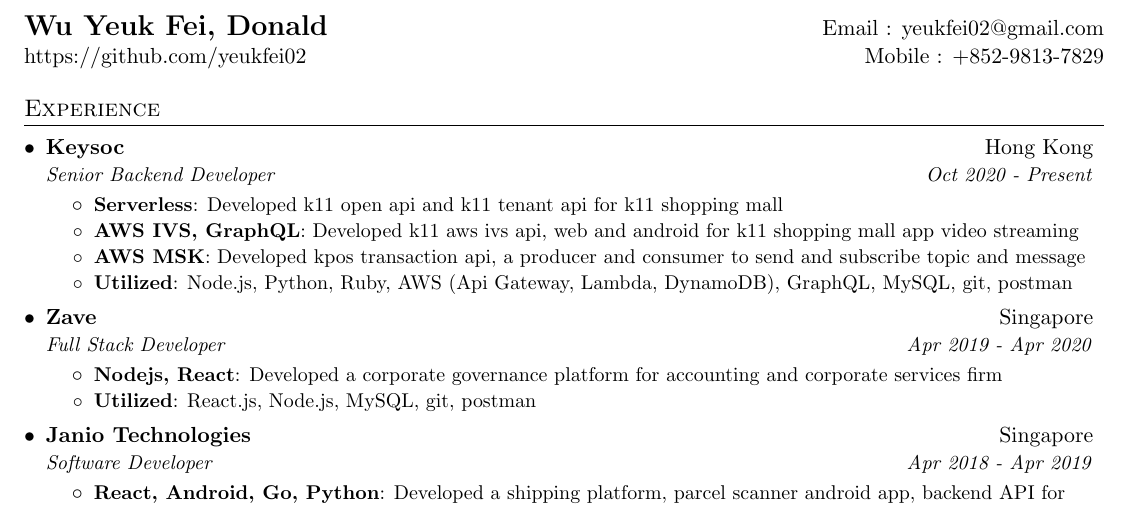
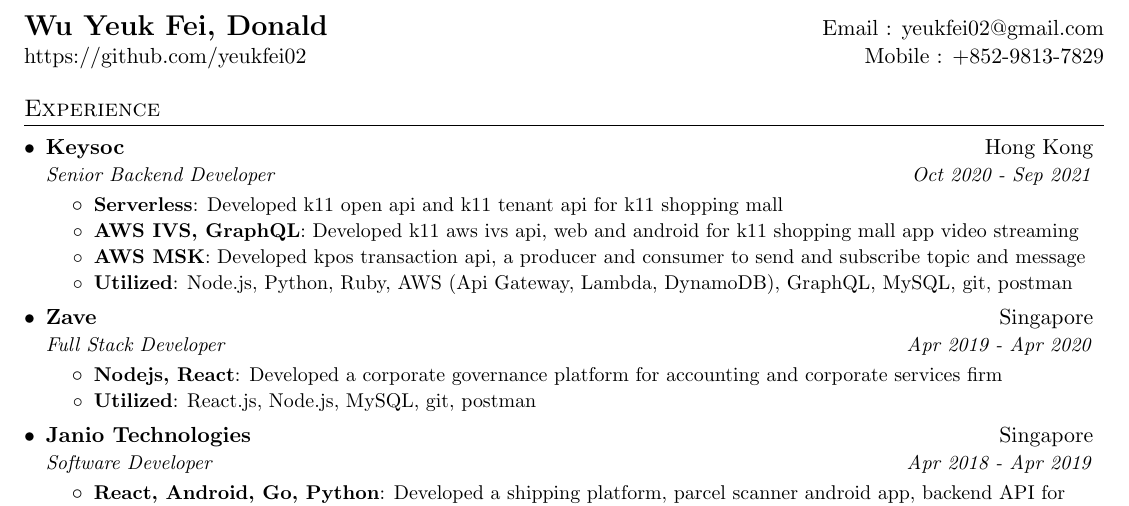
Before and after one commit to yeukfei02/donaldwu-resume, a LaTeX CV (donaldwu-resume.tex): part of the page, cut so that both start at the same text. Compiled offline with pdfLaTeX.

Commit message:
fix: update resume

```diff
--- a/donaldwu-resume.tex
+++ b/donaldwu-resume.tex
@@ -104,7 +104,7 @@
 
     \resumeSubheading
       {Keysoc}{Hong Kong}
-      {Senior Backend Developer}{Oct 2020 - Present}
+      {Senior Backend Developer}{Oct 2020 - Sep 2021}
       \resumeItemListStart
         \resumeItem{Serverless}
           {Developed k11 open api and k11 tenant api for k11 shopping mall}
```
Also changed, not shown: donaldwu-resume.pdf.
